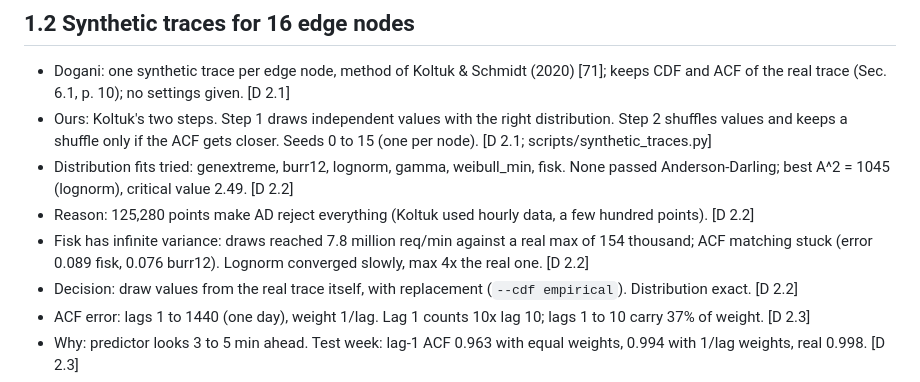
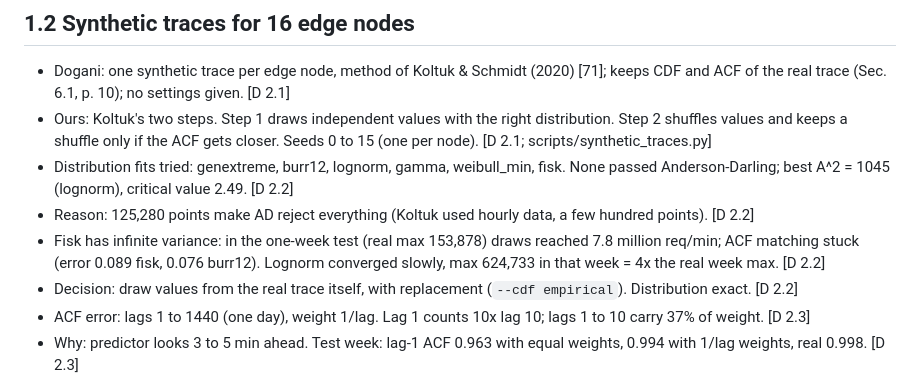
Before and after one commit to Ahmedhazemm29/proactive-fog-fl, a Markdown page: thesis-material/facts/01_data.md, the part around the change. Rendered like a GitHub page.

Commit message:
docs: fix remaining 154k wording in facts/01_data.md

```diff
--- a/thesis-material/facts/01_data.md
+++ b/thesis-material/facts/01_data.md
@@ -24,7 +24,7 @@ Source tags: `D x.y` = docs/decisions.md entry x.y (all paths relative to repo r
 - Ours: Koltuk's two steps. Step 1 draws independent values with the right distribution. Step 2 shuffles values and keeps a shuffle only if the ACF gets closer. Seeds 0 to 15 (one per node). [D 2.1; scripts/synthetic_traces.py]
 - Distribution fits tried: genextreme, burr12, lognorm, gamma, weibull_min, fisk. None passed Anderson-Darling; best A^2 = 1045 (lognorm), critical value 2.49. [D 2.2]
 - Reason: 125,280 points make AD reject everything (Koltuk used hourly data, a few hundred points). [D 2.2]
-- Fisk has infinite variance: draws reached 7.8 million req/min against a real max of 154 thousand; ACF matching stuck (error 0.089 fisk, 0.076 burr12). Lognorm converged slowly, max 4x the real one. [D 2.2]
+- Fisk has infinite variance: in the one-week test (real max 153,878) draws reached 7.8 million req/min; ACF matching stuck (error 0.089 fisk, 0.076 burr12). Lognorm converged slowly, max 624,733 in that week = 4x the real week max. [D 2.2]
 - Decision: draw values from the real trace itself, with replacement (`--cdf empirical`). Distribution exact. [D 2.2]
 - ACF error: lags 1 to 1440 (one day), weight 1/lag. Lag 1 counts 10x lag 10; lags 1 to 10 carry 37% of weight. [D 2.3]
 - Why: predictor looks 3 to 5 min ahead. Test week: lag-1 ACF 0.963 with equal weights, 0.994 with 1/lag weights, real 0.998. [D 2.3]
```
